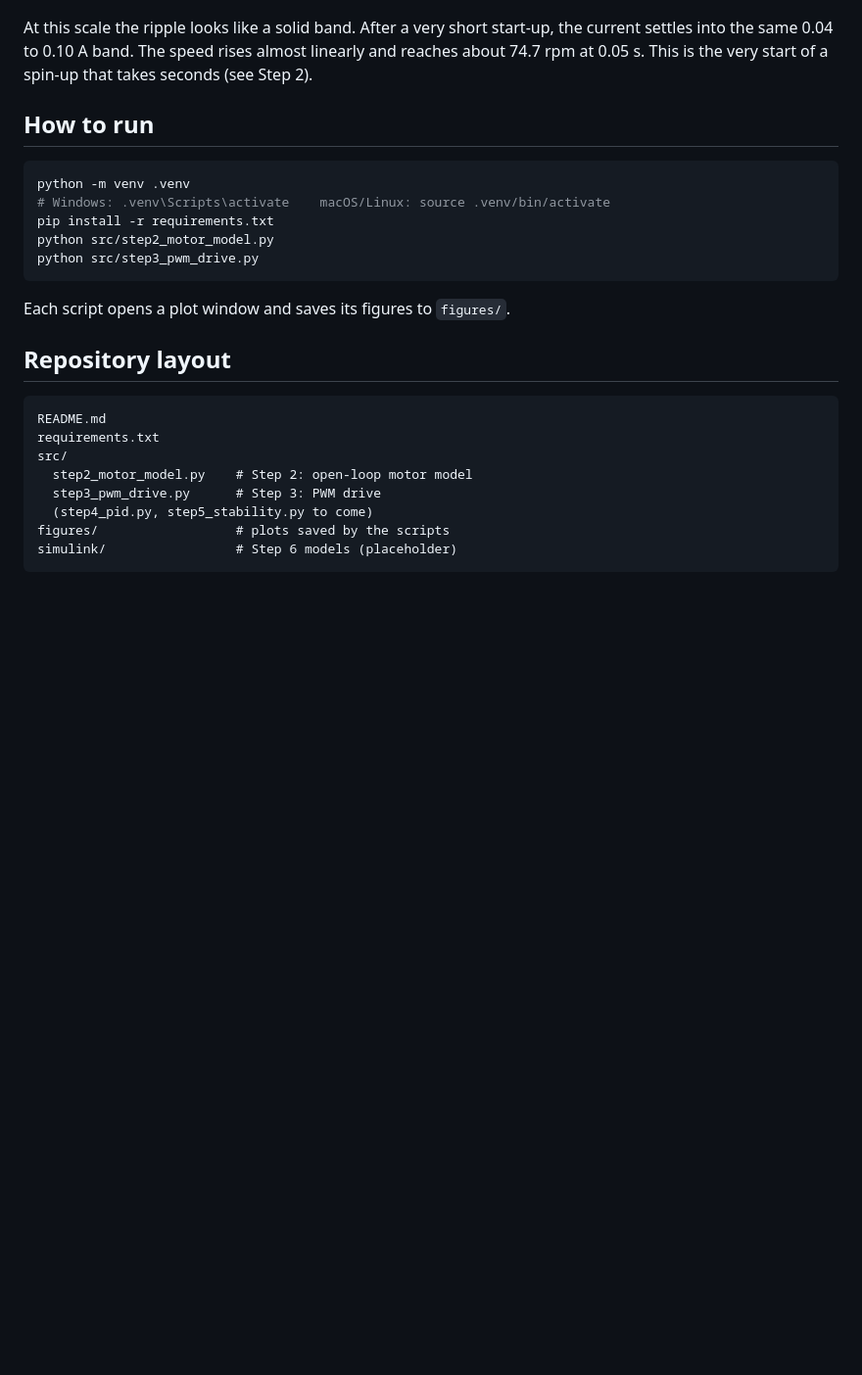
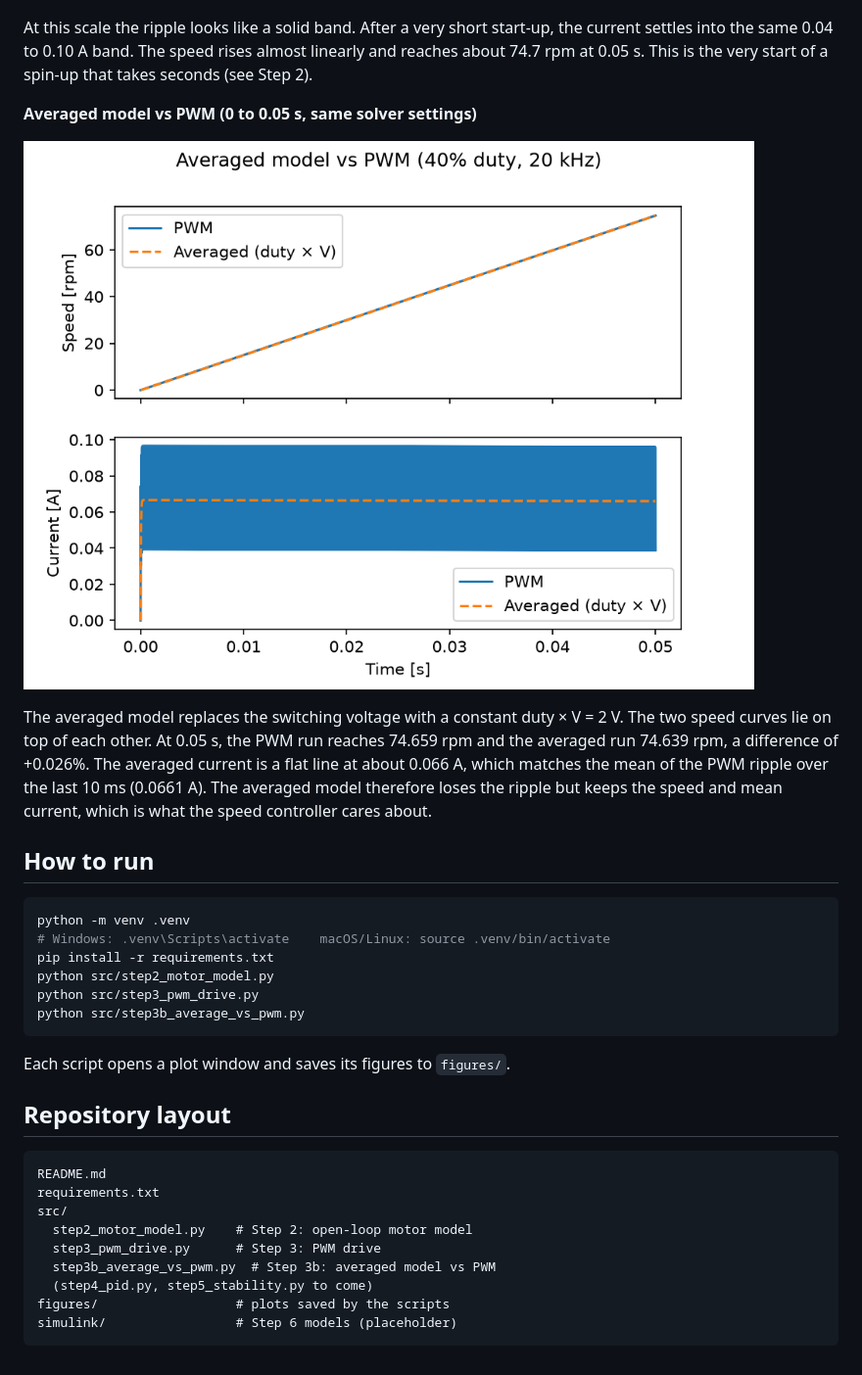
Before and after one commit to NkechiE/cubesat-reaction-wheel-sim, a Markdown page: README.md, the part around the change. Shown at 98% size. Rendered like a GitHub page; pictures changed too: figures/step3b_average_vs_pwm.png (added); blank space fills up the shorter version.

Commit message:
Step 3b: compare averaged model against PWM
Co-Authored-By: Claude Opus 5.5 <noreply@anthropic.com>

````diff
--- a/README.md
+++ b/README.md
@@ -61,6 +61,12 @@ The current follows a saw-tooth. It rises during the on-time and falls during th
 
 At this scale the ripple looks like a solid band. After a very short start-up, the current settles into the same 0.04 to 0.10 A band. The speed rises almost linearly and reaches about 74.7 rpm at 0.05 s. This is the very start of a spin-up that takes seconds (see Step 2).
 
+**Averaged model vs PWM (0 to 0.05 s, same solver settings)**
+
+![Step 3b averaged model vs PWM](figures/step3b_average_vs_pwm.png)
+
+The averaged model replaces the switching voltage with a constant duty × V = 2 V. The two speed curves lie on top of each other. At 0.05 s, the PWM run reaches 74.659 rpm and the averaged run 74.639 rpm, a difference of +0.026%. The averaged current is a flat line at about 0.066 A, which matches the mean of the PWM ripple over the last 10 ms (0.0661 A). The averaged model therefore loses the ripple but keeps the speed and mean current, which is what the speed controller cares about.
+
 ## How to run
 
 ```bash
@@ -69,6 +75,7 @@ python -m venv .venv
 pip install -r requirements.txt
 python src/step2_motor_model.py
 python src/step3_pwm_drive.py
+python src/step3b_average_vs_pwm.py
 ```
 
 Each script opens a plot window and saves its figures to `figures/`.
@@ -81,6 +88,7 @@ requirements.txt
 src/
   step2_motor_model.py    # Step 2: open-loop motor model
   step3_pwm_drive.py      # Step 3: PWM drive
+  step3b_average_vs_pwm.py  # Step 3b: averaged model vs PWM
   (step4_pid.py, step5_stability.py to come)
 figures/                  # plots saved by the scripts
 simulink/                 # Step 6 models (placeholder)
````
Also changed, not shown: 1 other file.
